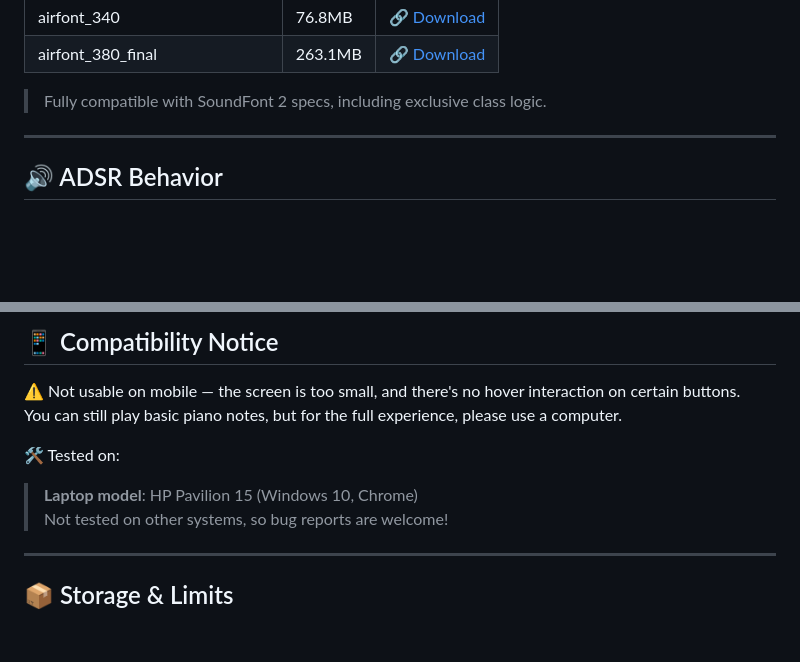
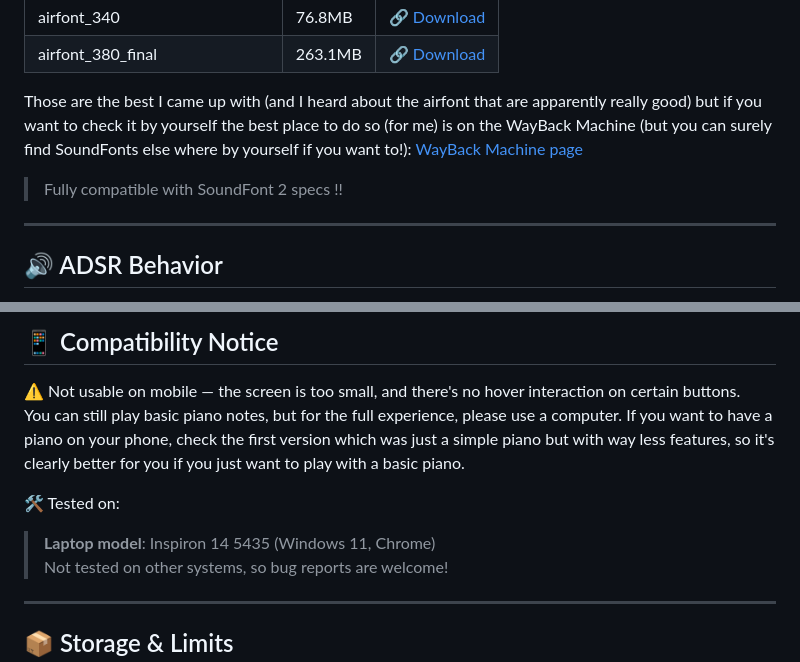
Before and after one commit to Siilsy/Piano, a Markdown page: README.md, 2 parts joined by grey strips. Drawn GitHub-style; blank space fills up the shorter version.

Commit message:
Update README.md
Improving the README!

```diff
--- a/README.md
+++ b/README.md
@@ -54,7 +54,10 @@ Recommended free SF2s (Wayback Machine):
 | airfont_340 | 76.8MB | [🔗 Download](https://archive.org/download/free-soundfonts-sf2-2019-04/airfont_340.sf2) |
 | airfont_380_final | 263.1MB | [🔗 Download](https://archive.org/download/free-soundfonts-sf2-2019-04/airfont_380_final.sf2) |
 
-> Fully compatible with SoundFont 2 specs, including exclusive class logic.
+Those are the best I came up with (and I heard about the airfont that are apparently really good) but if you want to check it by yourself the best place to do so (for me) is on the WayBack Machine (but you can surely find SoundFonts else where by yourself if you want to!):
+[WayBack Machine page](https://archive.org/download/free-soundfonts-sf2-2019-04)
+
+> Fully compatible with SoundFont 2 specs !!
 
 ---
 
@@ -89,9 +92,10 @@ Some controls are accessible only via keyboard:
 
 ⚠️ Not usable on mobile — the screen is too small, and there's no hover interaction on certain buttons.
 You can still play basic piano notes, but for the full experience, please use a computer.
+If you want to have a piano on your phone, check the first version which was just a simple piano but with way less features, so it's clearly better for you if you just want to play with a basic piano.
 
 🛠️ Tested on:
-> **Laptop model**: HP Pavilion 15 (Windows 10, Chrome)
+> **Laptop model**: Inspiron 14 5435 (Windows 11, Chrome)
 > Not tested on other systems, so bug reports are welcome!
 
 ---
```
